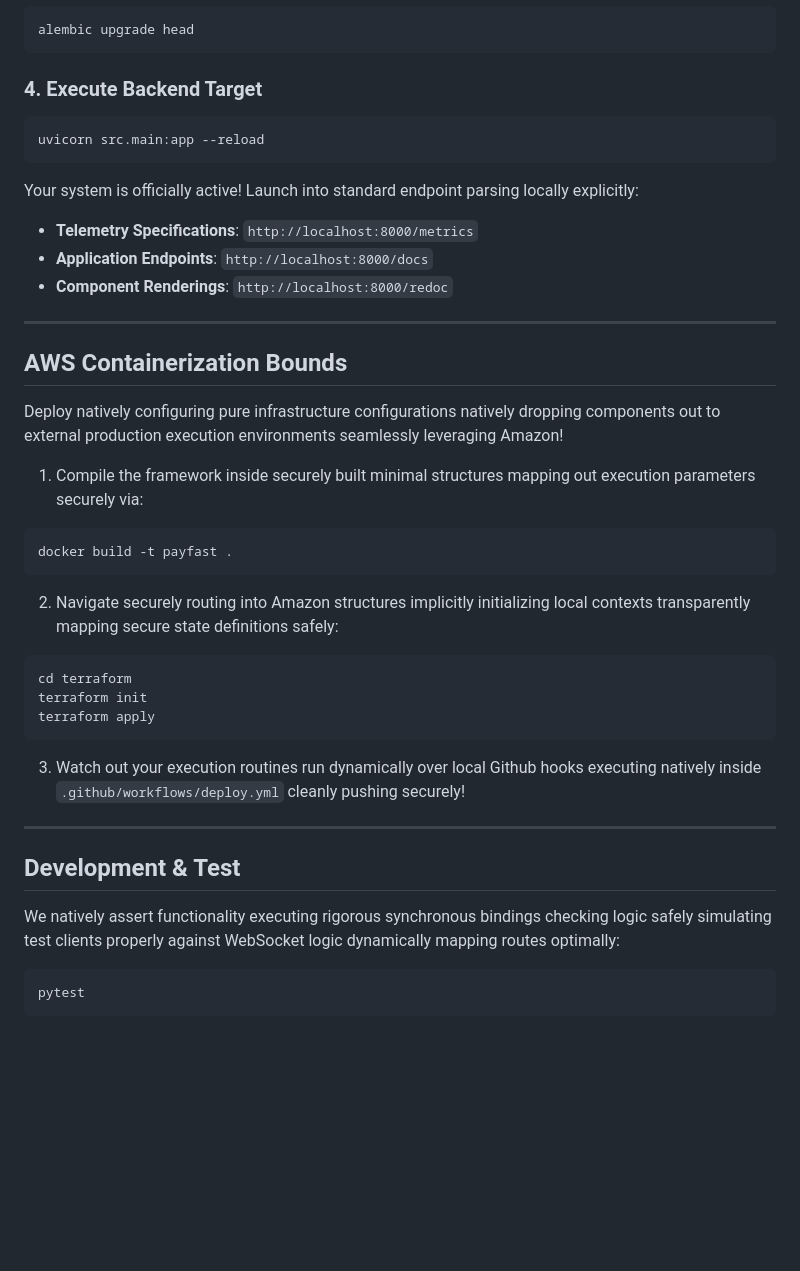
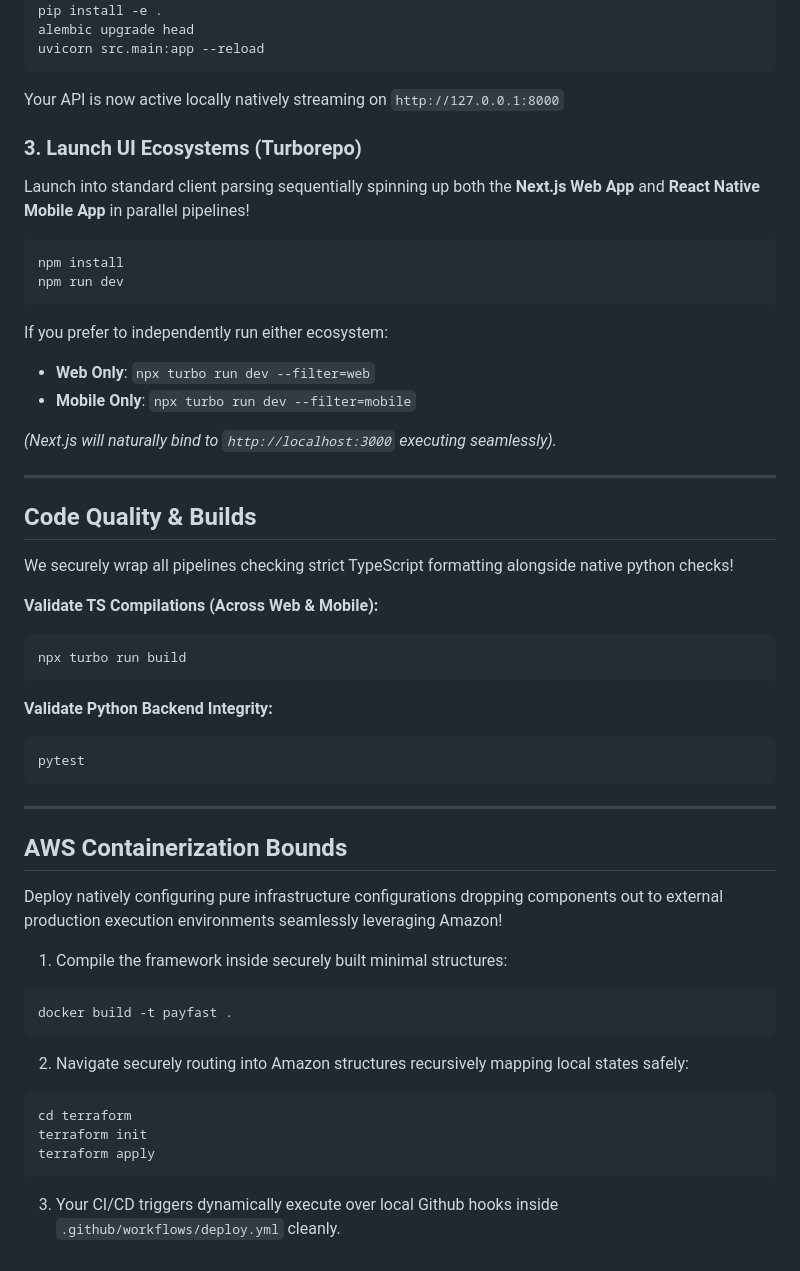
Before and after one commit to SDE-ADNAN/PayFast, a Markdown page: README.md, the part around one of its changes. Drawn GitHub-style; blank space fills up the shorter version.

````diff
--- a/README.md
+++ b/README.md
@@ -53,40 +56,53 @@ pip install -e .
 alembic upgrade head
-```
-
-### 4. Execute Backend Target
-```bash
 uvicorn src.main:app --reload
 ```
 
-Your system is officially active! Launch into standard endpoint parsing locally explicitly:
-- **Telemetry Specifications**: `http://localhost:8000/metrics`
-- **Application Endpoints**: `http://localhost:8000/docs`
-- **Component Renderings**: `http://localhost:8000/redoc`
+Your API is now active locally natively streaming on `http://127.0.0.1:8000`
+
+### 3. Launch UI Ecosystems (Turborepo)
+Launch into standard client parsing sequentially spinning up both the **Next.js Web App** and **React Native Mobile App** in parallel pipelines!
+
+```bash
+npm install
+npm run dev
+```
+
+If you prefer to independently run either ecosystem:
+- **Web Only**: `npx turbo run dev --filter=web`
+- **Mobile Only**: `npx turbo run dev --filter=mobile`
+
+*(Next.js will naturally bind to `http://localhost:3000` executing seamlessly).*
+
+---
+
+## Code Quality & Builds
+
+We securely wrap all pipelines checking strict TypeScript formatting alongside native python checks!
+
+**Validate TS Compilations (Across Web & Mobile):**
+```bash
+npx turbo run build
+```
+
+**Validate Python Backend Integrity:**
+```bash
+pytest
+```
 
 ---
 
 ## AWS Containerization Bounds
 
-Deploy natively configuring pure infrastructure configurations natively dropping components out to external production execution environments seamlessly leveraging Amazon!
+Deploy natively configuring pure infrastructure configurations dropping components out to external production execution environments seamlessly leveraging Amazon!
 
-1. Compile the framework inside securely built minimal structures mapping out execution parameters securely via:
+1. Compile the framework inside securely built minimal structures:
 ```bash
 docker build -t payfast .
 ```
-2. Navigate securely routing into Amazon structures implicitly initializing local contexts transparently mapping secure state definitions safely:
+2. Navigate securely routing into Amazon structures recursively mapping local states safely:
 ```bash
 cd terraform
 terraform init
 terraform apply
 ```
-3. Watch out your execution routines run dynamically over local Github hooks executing natively inside `.github/workflows/deploy.yml` cleanly pushing securely!
-
----
-
-## Development & Test
-
-We natively assert functionality executing rigorous synchronous bindings checking logic safely simulating test clients properly against WebSocket logic dynamically mapping routes optimally:
-
-```bash
-pytest
-```
+3. Your CI/CD triggers dynamically execute over local Github hooks inside `.github/workflows/deploy.yml` cleanly.
````
Also changed, not shown: other parts of README.md (+26 -23 lines).
